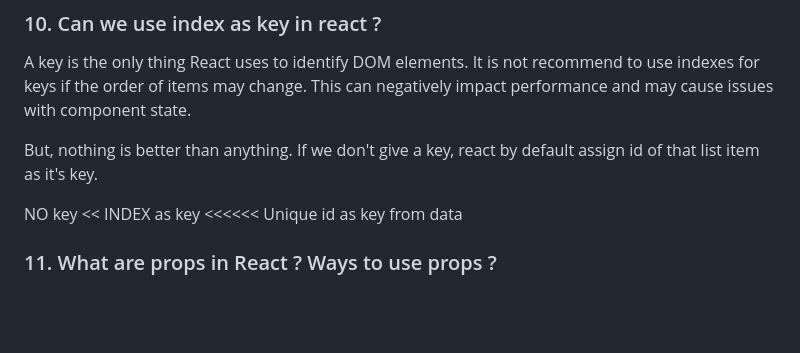
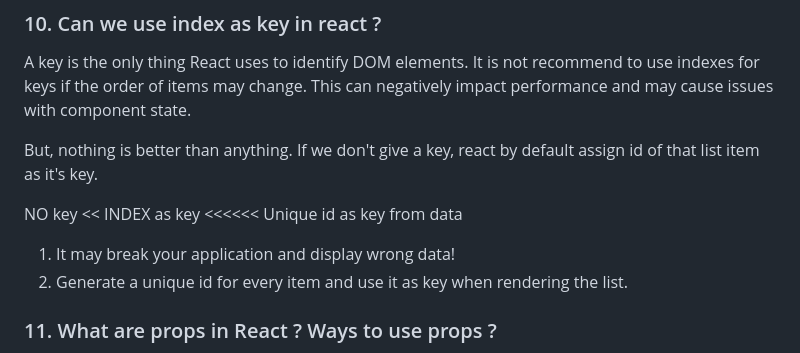
Before and after one commit to vyaskhushboo26/chapter-04-talk-is-cheap-show-me-the-code, a Markdown page: Theory-Assignment.md, the part around the change. GitHub-like rendering; blank space fills up the shorter version.

```diff
--- a/Theory-Assignment.md
+++ b/Theory-Assignment.md
@@ -89,6 +89,9 @@ React Fiber is the new reconciliation engine in React 16. which is responsible f
 
   NO key << INDEX as key <<<<<< Unique id as key from data
 
+  1. It may break your application and display wrong data!
+  2. Generate a unique id for every item and use it as key when rendering the list.
+
 ### 11. What are props in React ? Ways to use props ?
 `Props (properties)` passed in Component are similar to the arguments passed in a js function call and received by that function as parameters.
 
```
